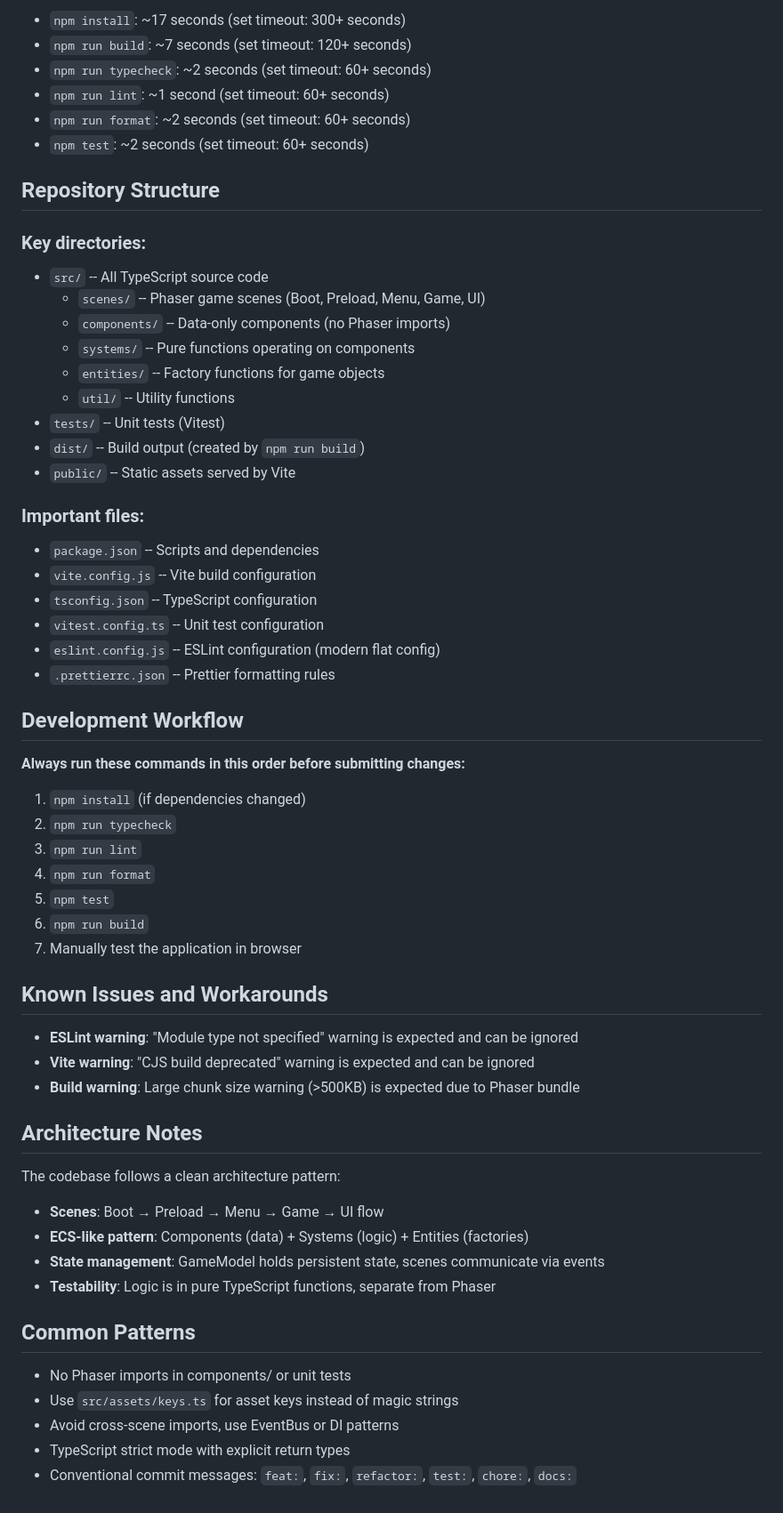
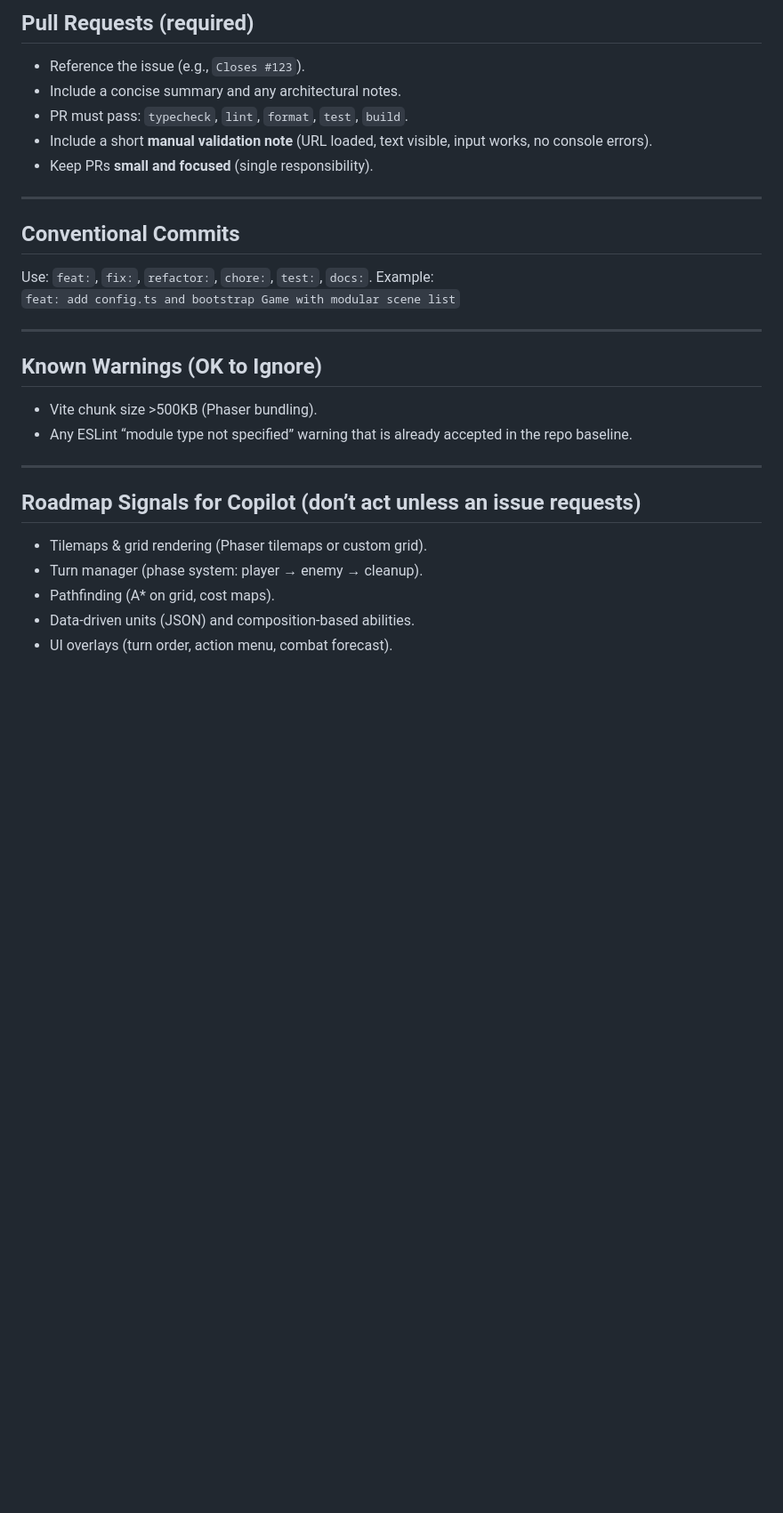
Before and after one commit to qwang06/rogue-tbs, a Markdown page: .github/copilot-instructions.md, the part around the change printed below. Shown: that part at 89% size. GitHub-like rendering; blank space fills up the shorter version.

```diff
--- a/.github/copilot-instructions.md
+++ b/.github/copilot-instructions.md
@@ -47,62 +63,28 @@ Rogue TBS is a TypeScript/Phaser 3 roguelike turn-based strategy game built with
 
-- `npm install`: ~17 seconds (set timeout: 300+ seconds)
-- `npm run build`: ~7 seconds (set timeout: 120+ seconds)
-- `npm run typecheck`: ~2 seconds (set timeout: 60+ seconds)
-- `npm run lint`: ~1 second (set timeout: 60+ seconds)
-- `npm run format`: ~2 seconds (set timeout: 60+ seconds)
-- `npm test`: ~2 seconds (set timeout: 60+ seconds)
+## Pull Requests (required)
+- Reference the issue (e.g., `Closes #123`).
+- Include a concise summary and any architectural notes.
+- PR must pass: `typecheck`, `lint`, `format`, `test`, `build`.
+- Include a short **manual validation note** (URL loaded, text visible, input works, no console errors).
+- Keep PRs **small and focused** (single responsibility).
 
-## Repository Structure
+---
 
-### Key directories:
-- `src/` -- All TypeScript source code
-  - `scenes/` -- Phaser game scenes (Boot, Preload, Menu, Game, UI)
-  - `components/` -- Data-only components (no Phaser imports)
-  - `systems/` -- Pure functions operating on components
-  - `entities/` -- Factory functions for game objects
-  - `util/` -- Utility functions
-- `tests/` -- Unit tests (Vitest)
-- `dist/` -- Build output (created by `npm run build`)
-- `public/` -- Static assets served by Vite
+## Conventional Commits
+Use: `feat:`, `fix:`, `refactor:`, `chore:`, `test:`, `docs:`. Example:
+`feat: add config.ts and bootstrap Game with modular scene list`
 
-### Important files:
-- `package.json` -- Scripts and dependencies
-- `vite.config.js` -- Vite build configuration
-- `tsconfig.json` -- TypeScript configuration
-- `vitest.config.ts` -- Unit test configuration
-- `eslint.config.js` -- ESLint configuration (modern flat config)
-- `.prettierrc.json` -- Prettier formatting rules
+---
 
-## Development Workflow
+## Known Warnings (OK to Ignore)
+- Vite chunk size >500KB (Phaser bundling).
+- Any ESLint “module type not specified” warning that is already accepted in the repo baseline.
 
-**Always run these commands in this order before submitting changes:**
+---
 
-1. `npm install` (if dependencies changed)
-2. `npm run typecheck`
-3. `npm run lint`
-4. `npm run format`
-5. `npm test`
-6. `npm run build`
-7. Manually test the application in browser
-
-## Known Issues and Workarounds
-
-- **ESLint warning**: "Module type not specified" warning is expected and can be ignored
-- **Vite warning**: "CJS build deprecated" warning is expected and can be ignored
-- **Build warning**: Large chunk size warning (>500KB) is expected due to Phaser bundle
-
-## Architecture Notes
-
-The codebase follows a clean architecture pattern:
-- **Scenes**: Boot → Preload → Menu → Game → UI flow
-- **ECS-like pattern**: Components (data) + Systems (logic) + Entities (factories)
-- **State management**: GameModel holds persistent state, scenes communicate via events
-- **Testability**: Logic is in pure TypeScript functions, separate from Phaser
-
-## Common Patterns
-
-- No Phaser imports in components/ or unit tests
-- Use `src/assets/keys.ts` for asset keys instead of magic strings
-- Avoid cross-scene imports, use EventBus or DI patterns
-- TypeScript strict mode with explicit return types
-- Conventional commit messages: `feat:`, `fix:`, `refactor:`, `test:`, `chore:`, `docs:`
+## Roadmap Signals for Copilot (don’t act unless an issue requests)
+- Tilemaps & grid rendering (Phaser tilemaps or custom grid).
+- Turn manager (phase system: player → enemy → cleanup).
+- Pathfinding (A* on grid, cost maps).
+- Data-driven units (JSON) and composition-based abilities.
+- UI overlays (turn order, action menu, combat forecast).
```
Also changed, not shown: other parts of .github/copilot-instructions.md (+49 -33 lines).
